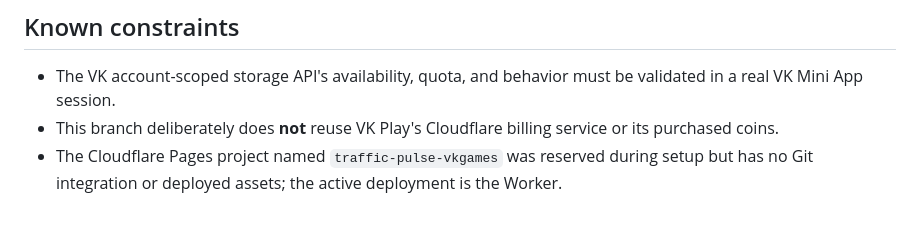
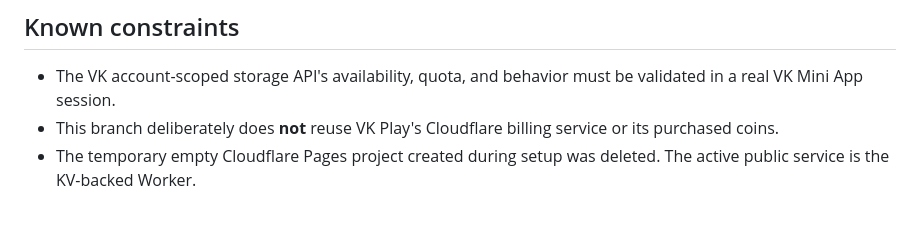
Before and after one commit to anhelos1987-cell/traffic-pulse-web, a Markdown page: infra/README-VK-GAMES.md, the part around the change. Rendered like a GitHub page.

Commit message:
Docs: remove unused Pages placeholder after selecting KV-backed Worker

```diff
--- a/infra/README-VK-GAMES.md
+++ b/infra/README-VK-GAMES.md
@@ -46,4 +46,4 @@ CI runs the syntax checks and the Node regression tests but does not automatical
 
 - The VK account-scoped storage API's availability, quota, and behavior must be validated in a real VK Mini App session.
 - This branch deliberately does **not** reuse VK Play's Cloudflare billing service or its purchased coins.
-- The Cloudflare Pages project named `traffic-pulse-vkgames` was reserved during setup but has no Git integration or deployed assets; the active deployment is the Worker.
+- The temporary empty Cloudflare Pages project created during setup was deleted. The active public service is the KV-backed Worker.
```
